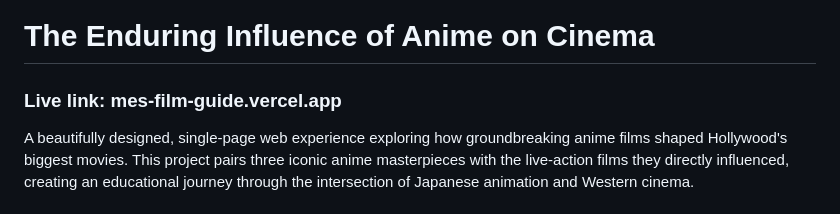
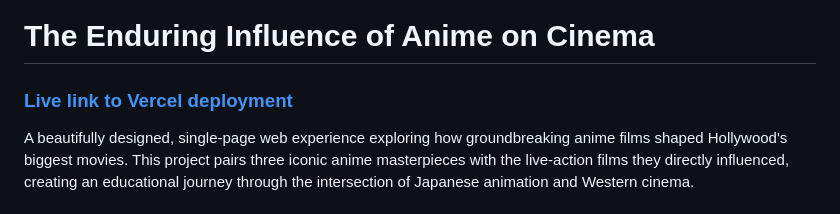
Before and after one commit to mesropjanoyan/Films, a Markdown page: README.md, the part around the change. GitHub-like rendering.

Commit message:
Update live link format in README for clarity and accessibility

```diff
--- a/README.md
+++ b/README.md
@@ -1,6 +1,6 @@
 # The Enduring Influence of Anime on Cinema
 
-### Live link: mes-film-guide.vercel.app
+### [Live link to Vercel deployment](https://mes-film-guide.vercel.app)
 
 A beautifully designed, single-page web experience exploring how groundbreaking anime films shaped Hollywood's biggest movies. This project pairs three iconic anime masterpieces with the live-action films they directly influenced, creating an educational journey through the intersection of Japanese animation and Western cinema.
 
```
